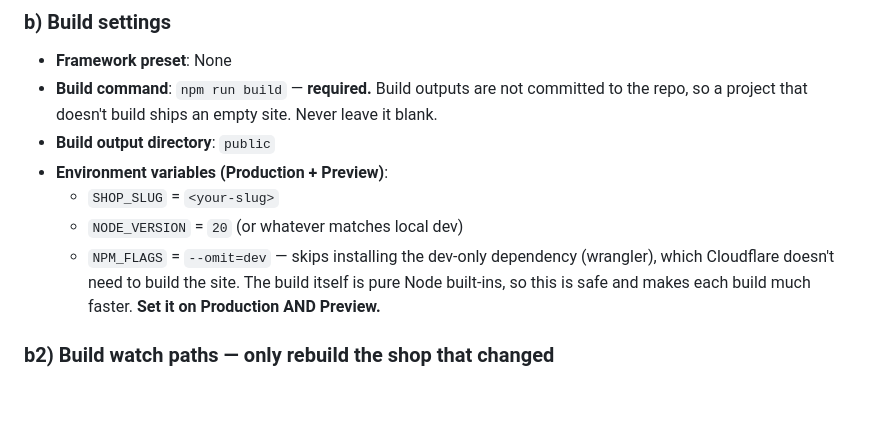
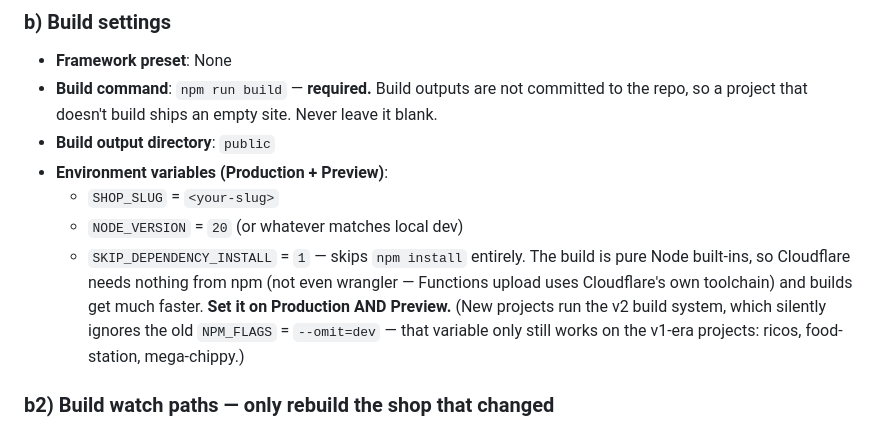
Before and after one commit to Josh-hype/Ricos, a Markdown page: docs/ADDING_A_SHOP.md, the part around the change. Rendered like a GitHub page; blank space fills up the shorter version.

```diff
--- a/docs/ADDING_A_SHOP.md
+++ b/docs/ADDING_A_SHOP.md
@@ -120,10 +120,13 @@ others. In the Cloudflare dashboard:
 - **Environment variables (Production + Preview)**:
   - `SHOP_SLUG` = `<your-slug>`
   - `NODE_VERSION` = `20` (or whatever matches local dev)
-  - `NPM_FLAGS` = `--omit=dev` — skips installing the dev-only dependency
-    (wrangler), which Cloudflare doesn't need to build the site. The build
-    itself is pure Node built-ins, so this is safe and makes each build much
-    faster. **Set it on Production AND Preview.**
+  - `SKIP_DEPENDENCY_INSTALL` = `1` — skips `npm install` entirely. The build
+    is pure Node built-ins, so Cloudflare needs nothing from npm (not even
+    wrangler — Functions upload uses Cloudflare's own toolchain) and builds
+    get much faster. **Set it on Production AND Preview.**
+    (New projects run the v2 build system, which silently ignores the old
+    `NPM_FLAGS` = `--omit=dev` — that variable only still works on the v1-era
+    projects: ricos, food-station, mega-chippy.)
 
 ### b2) Build watch paths — only rebuild the shop that changed
 
```
Also changed, not shown: CLAUDE.md (+7 -3 lines), docs/SHOP_CHECKLIST.md (+2 -1 lines).
